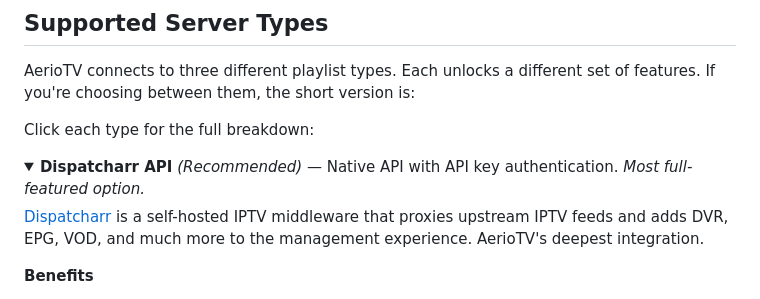
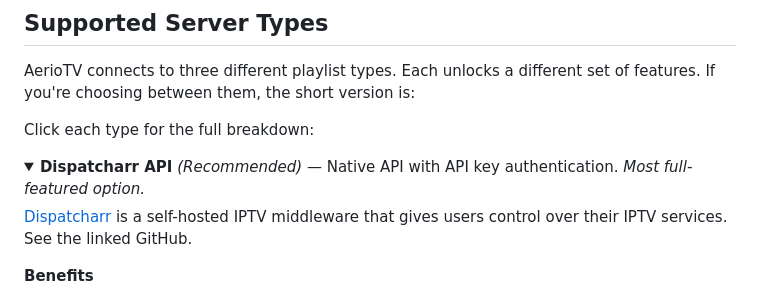
Before and after one commit to jonzey231/AerioTV, a Markdown page: README.md, the part around the change. Drawn GitHub-style; folded sections open.

Commit message:
Revise Dispatcharr API description in README
Updated description of Dispatcharr API to emphasize user control and link to GitHub.

```diff
--- a/README.md
+++ b/README.md
@@ -170,9 +170,8 @@ Click each type for the full breakdown:
 <summary><strong>Dispatcharr API</strong> <em>(Recommended)</em> — Native API with API key authentication. <em>Most full-featured option.</em></summary>
 
 [Dispatcharr](https://github.com/Dispatcharr/Dispatcharr) is a
-self-hosted IPTV middleware that proxies upstream IPTV feeds
-and adds DVR, EPG, VOD, and much more to the management experience.
-AerioTV's deepest integration.
+self-hosted IPTV middleware that gives users control over their IPTV services.
+See the linked GitHub.
 
 **Benefits**
 
```
